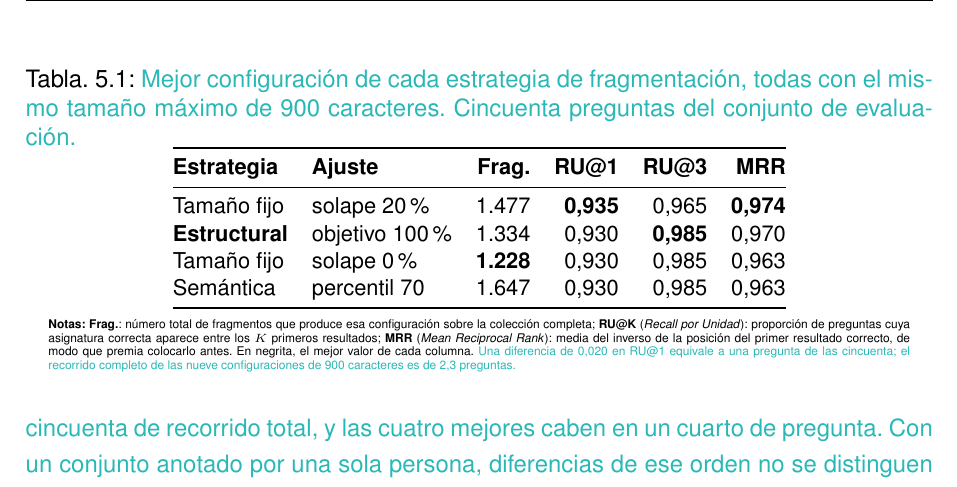
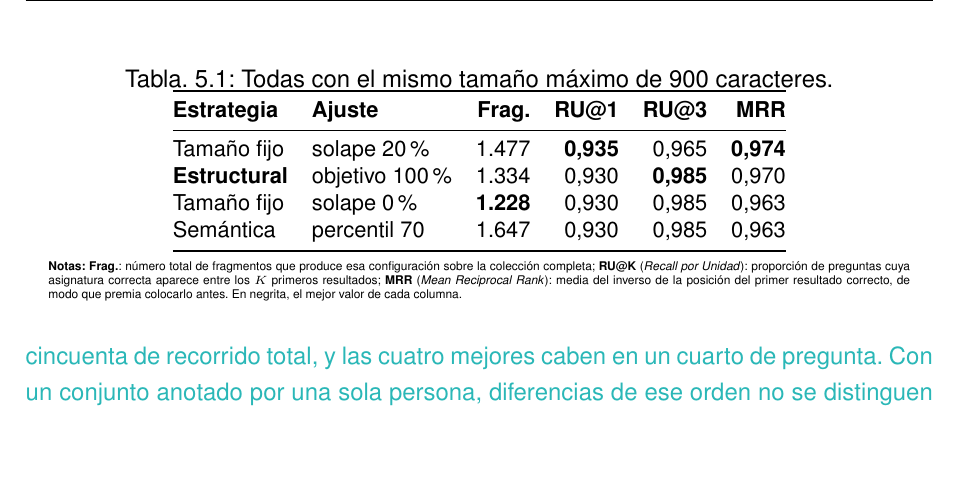
Before and after one commit to samubp10/tfg-recomendador-uja, a LaTeX document (memoria/main.tex, which reads memoria/tablas/TablaRejillaFragmentacion.tex): part of page 96 of 123, cut at the place of the change, the shorter picture padded with empty space. Compiled offline with pdfLaTeX.

Commit message:
docs(IT-16): acepta el pie de la tabla de estrategias
Queda sin texto pendiente de reescribir: la aclaracion de que 0,020 equivale a una pregunta de las cincuenta se dice ya en el parrafo que comenta la tabla.

```diff
--- a/memoria/tablas/TablaRejillaFragmentacion.tex
+++ b/memoria/tablas/TablaRejillaFragmentacion.tex
@@ -1,8 +1,6 @@
 \begin{table}[htbp]
   \centering
-  \caption[Las tres estrategias de fragmentación a igualdad de tamaño]{\textcolor{borrador2}{Mejor
-      configuración de cada estrategia de fragmentación, todas con el mismo tamaño máximo de
-      900 caracteres. Cincuenta preguntas del conjunto de evaluación.}}
+  \caption[Las tres estrategias de fragmentación a igualdad de tamaño]{Todas con el mismo tamaño máximo de 900 caracteres.}
   \label{tab:rejilla_fragmentacion}
   \small
   \begin{tabular}{@{}llrrrr@{}}
@@ -23,8 +21,5 @@
     preguntas cuya asignatura correcta aparece entre los $K$ primeros resultados;
     \textbf{MRR} (\textit{Mean Reciprocal Rank}): media del inverso de la posición del primer
     resultado correcto, de modo que premia colocarlo antes. En negrita, el mejor valor de cada columna.
-    \textcolor{borrador2}{Una diferencia de 0,020 en RU@1 equivale a una pregunta de las
-      cincuenta; el recorrido completo de las nueve configuraciones de 900 caracteres es de
-      2,3 preguntas.}
   \end{minipage}
 \end{table}
```
